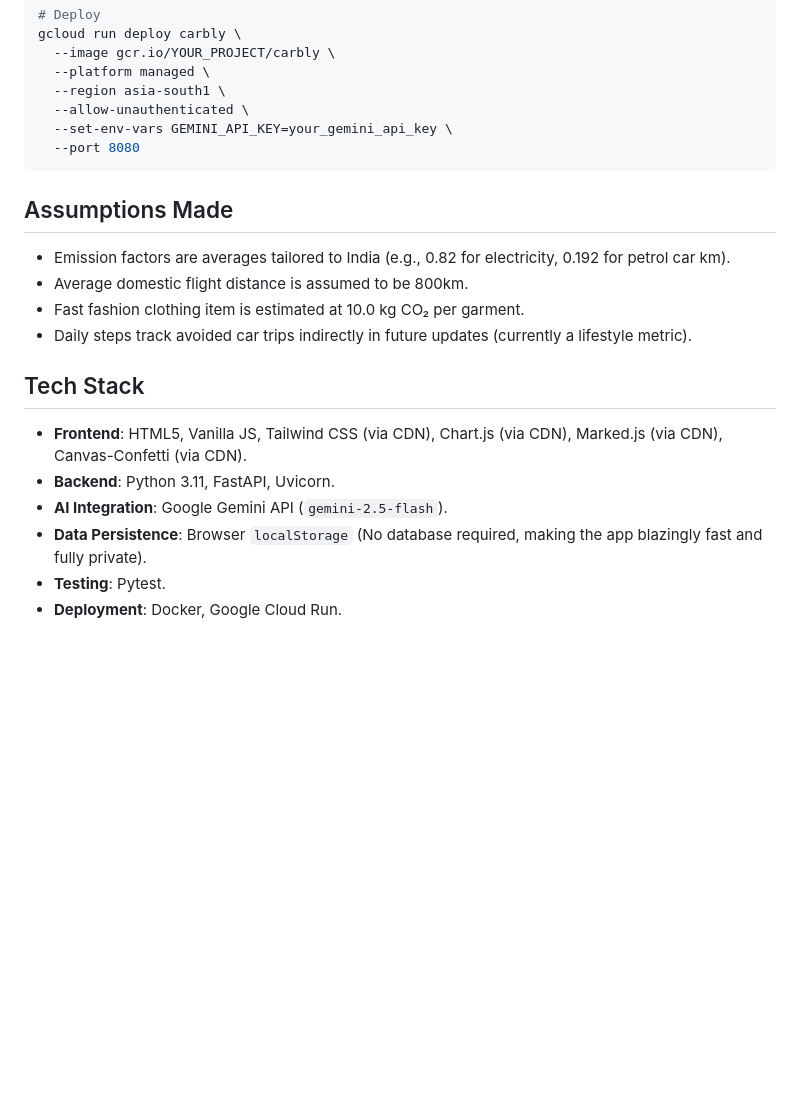
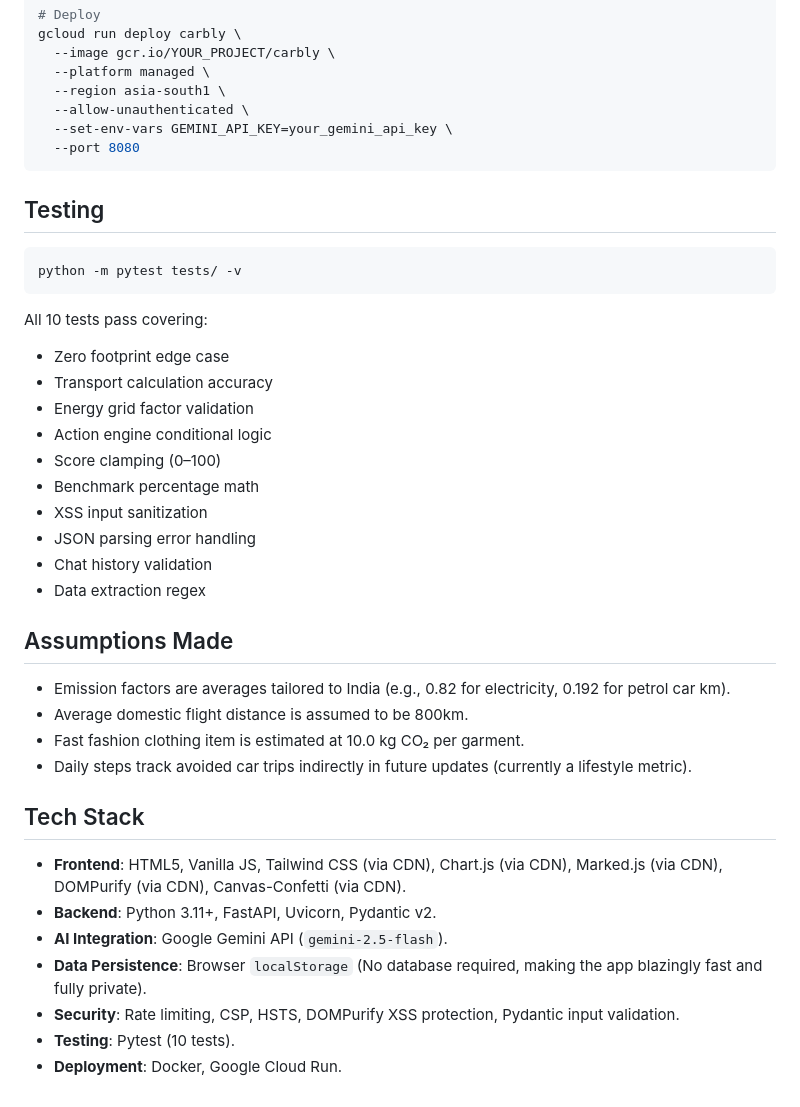
Before and after one commit to Abhi-AIML/Carbly, a Markdown page: README.md, the part around one of its changes. Rendered like a GitHub page; blank space fills up the shorter version.

````diff
--- a/README.md
+++ b/README.md
@@ -75,6 +94,22 @@ gcloud run deploy carbly \
   --port 8080
 ```
 
+## Testing
+```bash
+python -m pytest tests/ -v
+```
+All 10 tests pass covering:
+- Zero footprint edge case
+- Transport calculation accuracy
+- Energy grid factor validation
+- Action engine conditional logic
+- Score clamping (0–100)
+- Benchmark percentage math
+- XSS input sanitization
+- JSON parsing error handling
+- Chat history validation
+- Data extraction regex
+
 ## Assumptions Made
 - Emission factors are averages tailored to India (e.g., 0.82 for electricity, 0.192 for petrol car km).
 - Average domestic flight distance is assumed to be 800km.
@@ -82,9 +117,10 @@ gcloud run deploy carbly \
 - Daily steps track avoided car trips indirectly in future updates (currently a lifestyle metric).
 
 ## Tech Stack
-- **Frontend**: HTML5, Vanilla JS, Tailwind CSS (via CDN), Chart.js (via CDN), Marked.js (via CDN), Canvas-Confetti (via CDN).
-- **Backend**: Python 3.11, FastAPI, Uvicorn.
+- **Frontend**: HTML5, Vanilla JS, Tailwind CSS (via CDN), Chart.js (via CDN), Marked.js (via CDN), DOMPurify (via CDN), Canvas-Confetti (via CDN).
+- **Backend**: Python 3.11+, FastAPI, Uvicorn, Pydantic v2.
 - **AI Integration**: Google Gemini API (`gemini-2.5-flash`).
 - **Data Persistence**: Browser `localStorage` (No database required, making the app blazingly fast and fully private).
-- **Testing**: Pytest.
+- **Security**: Rate limiting, CSP, HSTS, DOMPurify XSS protection, Pydantic input validation.
+- **Testing**: Pytest (10 tests).
 - **Deployment**: Docker, Google Cloud Run.
````
Also changed, not shown: other parts of README.md (+23 -4 lines).
